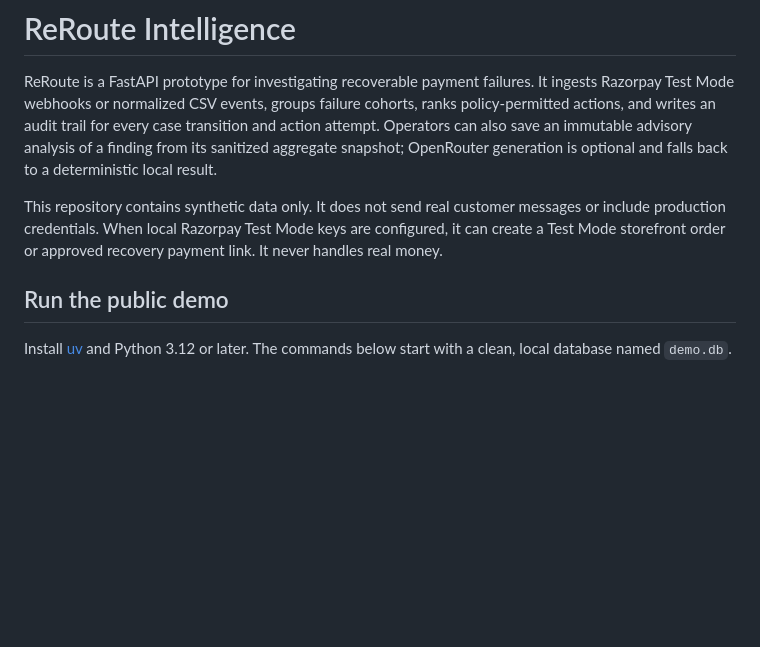
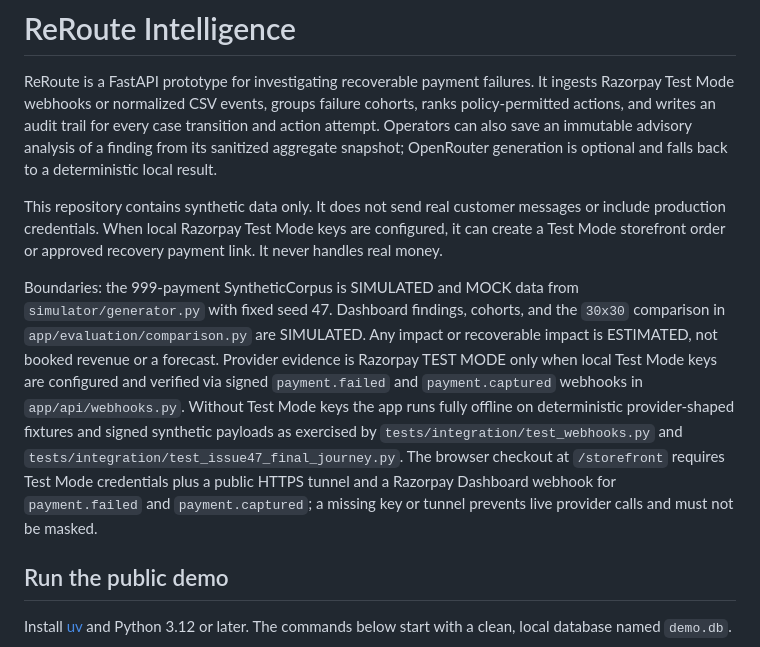
Before and after one commit to aditya-zig/Revnue-Agent, a Markdown page: README.md, the part around the change. Drawn GitHub-style; blank space fills up the shorter version.

Commit message:
docs(readme): label synthetic, test-mode and estimated boundaries and prerequisites
Reproduce clean README demo from origin/main 75b0705. Add explicit
SIMULATED/MOCK SyntheticCorpus, ESTIMATED impact, TEST MODE provider
evidence and missing-key/tunnel prerequisite disclosure so the demo
does not mask offline-only operation. No Makefile present and README
does not claim make demo; keep documented uv/alembic/seed/uvicorn
command path unchanged. Verify deterministic 999-event seed, health,
dashboard/storefront and failure-first Issue 47 fixtures locally
without real Razorpay calls.

```diff
--- a/README.md
+++ b/README.md
@@ -11,6 +11,20 @@ This repository contains synthetic data only. It does not send real customer
 messages or include production credentials. When local Razorpay Test Mode keys
 are configured, it can create a Test Mode storefront order or approved recovery
 payment link. It never handles real money.
+
+Boundaries: the 999-payment SyntheticCorpus is SIMULATED and MOCK data from
+`simulator/generator.py` with fixed seed 47. Dashboard findings, cohorts, and
+the `30x30` comparison in `app/evaluation/comparison.py` are SIMULATED. Any
+impact or recoverable impact is ESTIMATED, not booked revenue or a forecast.
+Provider evidence is Razorpay TEST MODE only when local Test Mode keys are
+configured and verified via signed `payment.failed` and `payment.captured`
+webhooks in `app/api/webhooks.py`. Without Test Mode keys the app runs fully
+offline on deterministic provider-shaped fixtures and signed synthetic payloads
+as exercised by `tests/integration/test_webhooks.py` and
+`tests/integration/test_issue47_final_journey.py`. The browser checkout at
+`/storefront` requires Test Mode credentials plus a public HTTPS tunnel and a
+Razorpay Dashboard webhook for `payment.failed` and `payment.captured`; a
+missing key or tunnel prevents live provider calls and must not be masked.
 
 ## Run the public demo
 
```
